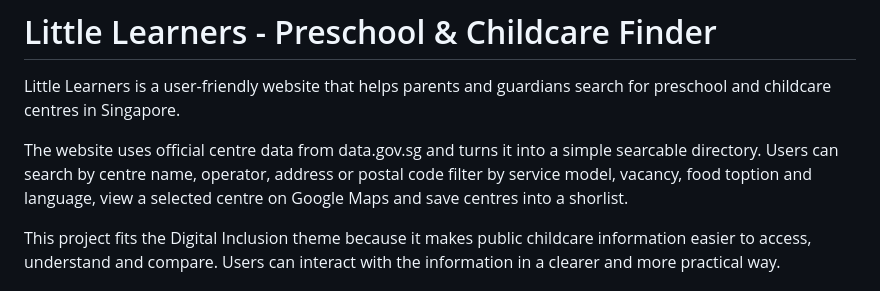
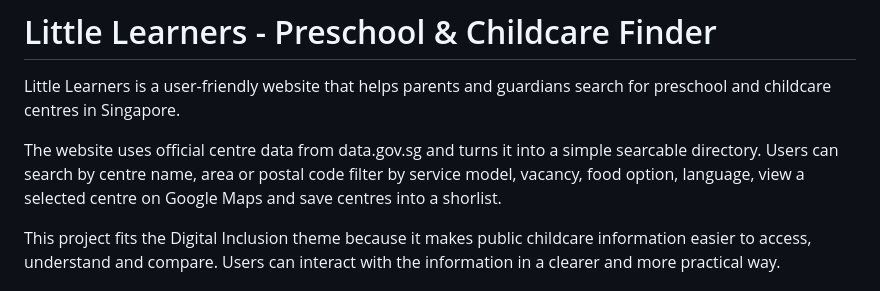
Before and after one commit to hxzzy-2five/pgfm-littlelearners, a Markdown page: README.md, the part around the change. Rendered like a GitHub page.

Commit message:
Update README.md
Updated the description to correct 'address' to 'area' and 'food toption' to 'food option'.

```diff
--- a/README.md
+++ b/README.md
@@ -1,7 +1,7 @@
 # Little Learners - Preschool & Childcare Finder
 Little Learners is a user-friendly website that helps parents and guardians search for preschool and childcare centres in Singapore.
 
-The website uses official centre data from data.gov.sg and turns it into a simple searcable directory. Users can search by centre name, operator, address or postal code filter by service model, vacancy, food toption and language, view a selected centre on Google Maps and save centres into a shorlist.
+The website uses official centre data from data.gov.sg and turns it into a simple searcable directory. Users can search by centre name, area or postal code filter by service model, vacancy, food option, language, view a selected centre on Google Maps and save centres into a shorlist.
 
 This project fits the Digital Inclusion theme because it makes public childcare information easier to access, understand and compare. Users can interact with the information in a clearer and more practical way.
 
```
